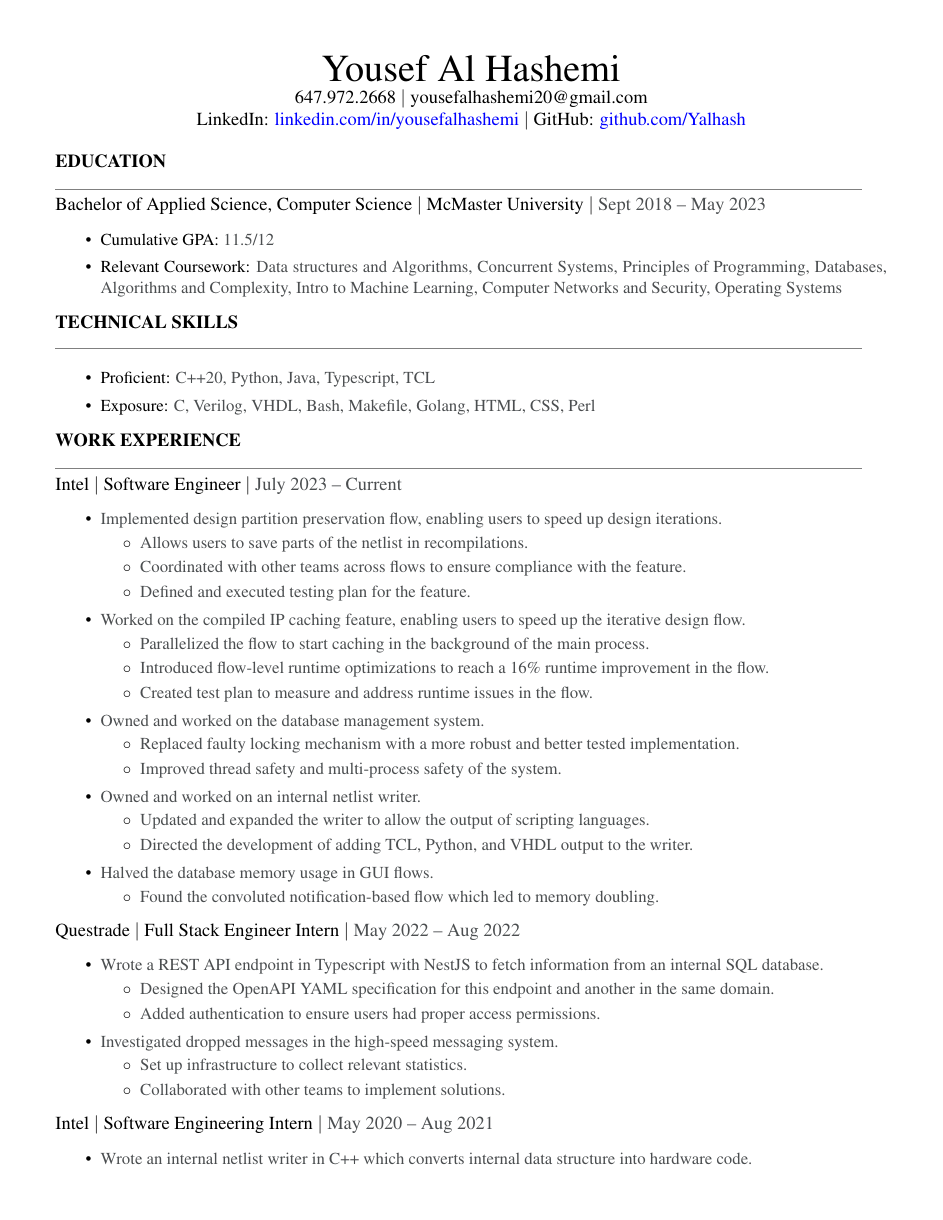
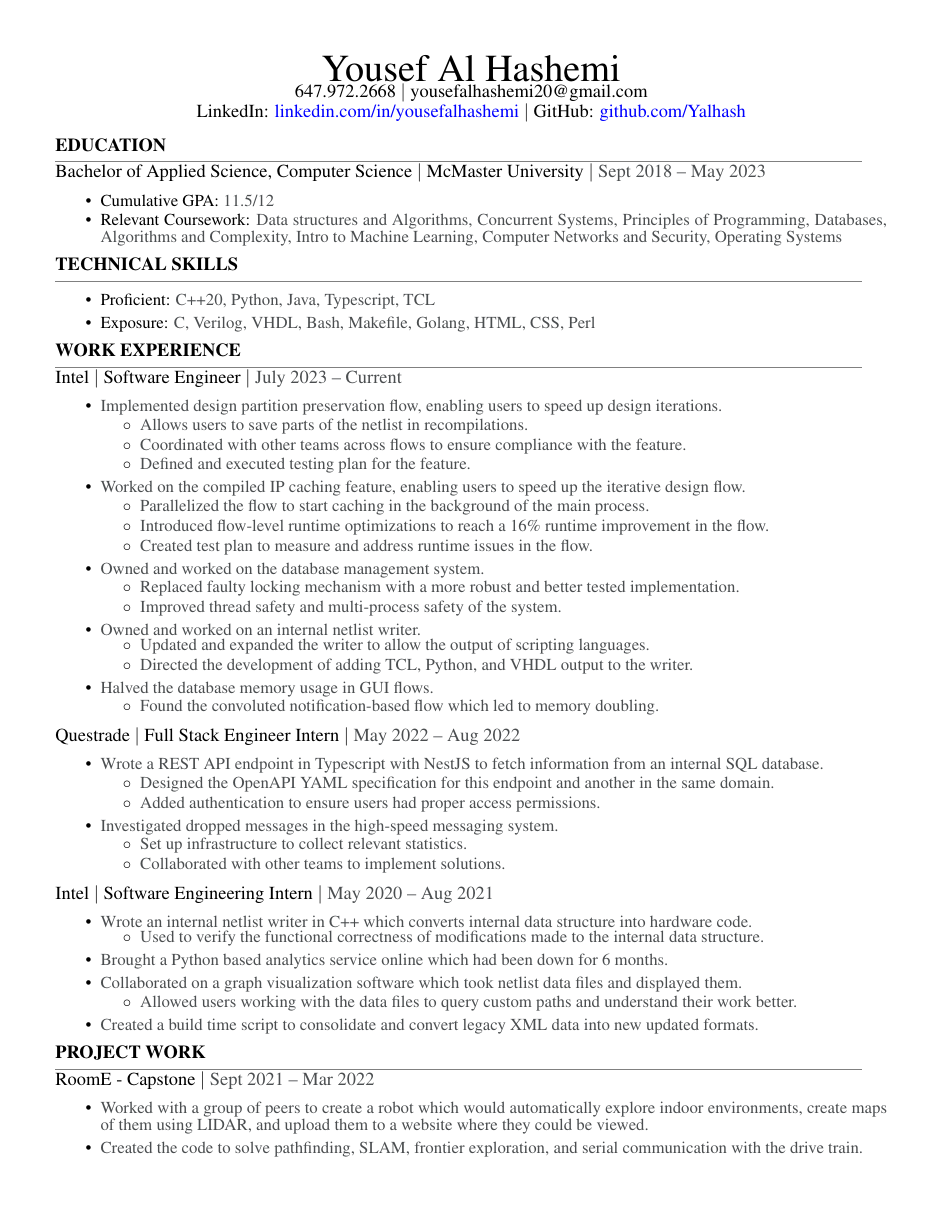
Before and after one commit to Yalhash/resume, a LaTeX CV (resume.tex): page 1 of 2 before the commit and the whole page after it. Compiled offline with pdfLaTeX.

Commit message:
Made the lines closer together to fit everything on one page

```diff
--- a/resume.tex
+++ b/resume.tex
@@ -18,6 +18,9 @@
 \newcommand{\sectionTxt}[1]{\noindent\textbf{#1}\\}
 \newcommand{\textDate}[3]{\noindent#1 $|$ #2 $|$ {\color{textGray} #3}}
 \newcommand{\projText}[2]{\noindent#1 $|$ {\color{textGray} #2}}
+
+% Squish the text together a bit
+\linespread{0.5}
 
 
 \begin{document}
```
Also changed, not shown: resume.pdf.
